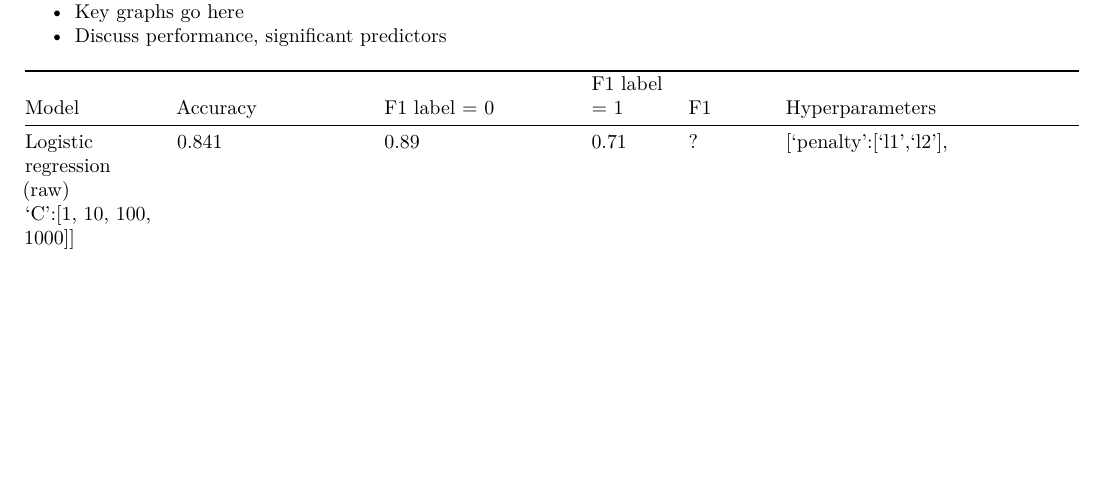
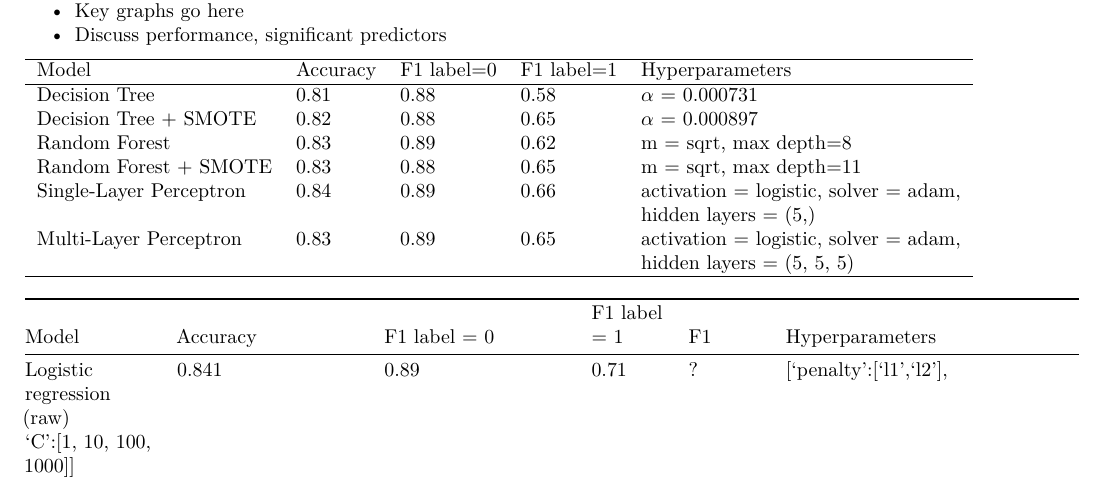
Before and after one commit to maishathasin/Telco-Customer-Churn, an R Markdown document (report.Rmd): part of page 4 of 13, cut so that both start at the same text, the shorter picture padded with empty space. Rendered offline with R 4.5, knitr and Pandoc, then LaTeX, with nearby package versions.

Commit message:
New table

```diff
--- a/report.Rmd
+++ b/report.Rmd
@@ -121,6 +121,21 @@ Two versions of this model are fitted; one with the number of hidden layers fixe
 - Key graphs go here
 - Discuss performance, significant predictors
 
+
+\begin{tabular}{l l l l l} \hline
+Model & Accuracy & F1 label=0 & F1 label=1 & Hyperparameters \\ \hline
+Decision Tree & 0.81 & 0.88 & 0.58 & $\alpha$ = 0.000731 \\
+Decision Tree + SMOTE & 0.82 & 0.88 & 0.65 & $\alpha$ = 0.000897 \\
+Random Forest & 0.83 & 0.89 & 0.62 & m = sqrt, max depth=8 \\
+Random Forest + SMOTE & 0.83 & 0.88 & 0.65 & m = sqrt, max depth=11 \\
+Single-Layer Perceptron & 0.84 & 0.89 & 0.66 & activation = logistic, solver = adam, \\
+&&&& hidden layers = (5,) \\
+Multi-Layer Perceptron & 0.83 & 0.89 & 0.65 & activation = logistic, solver = adam, \\
+&&&& hidden layers = (5, 5, 5) \\
+\hline
+\end{tabular}
+
+
 | Model | Accuracy | F1 label = 0 | F1 label = 1 | F1 | Hyperparameters |
 |-------|----------|----------|----|----|----------------|
 | Logistic regression (raw) | 0.841 | 0.89 | 0.71 | ? | ['penalty':['l1','l2'],
```
Also changed, not shown: report.pdf.
